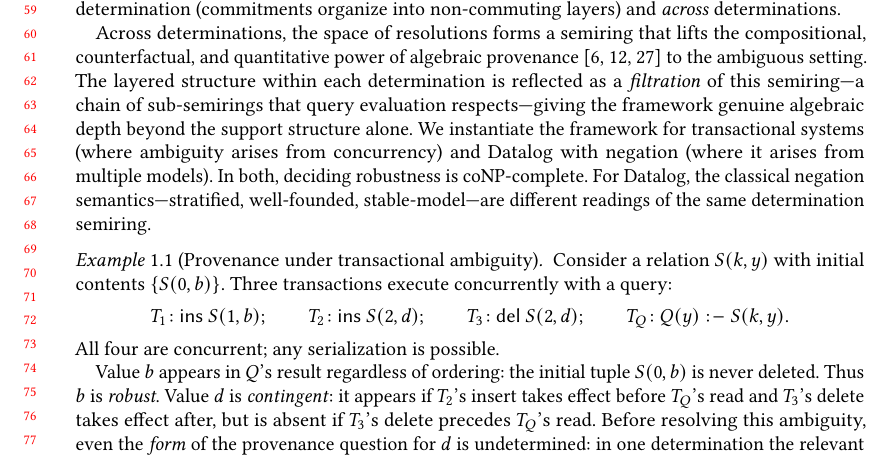
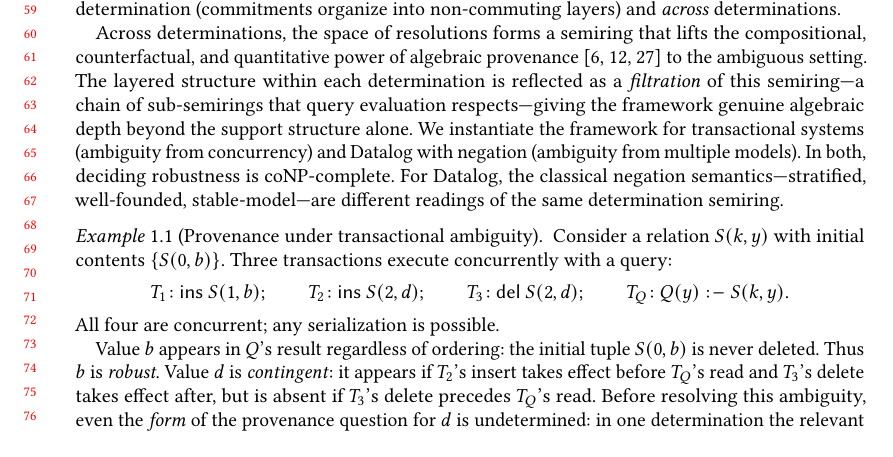
Before and after one commit to jhellerstein/provenance, a LaTeX paper (main.tex): part of page 2 of 30, cut so that both start at the same text, the shorter picture padded with empty space. Compiled offline with pdfLaTeX.

Commit message:
Trim 4 words from instantiations sentence to fix orphan

```diff
--- a/main.tex
+++ b/main.tex
@@ -159,9 +159,8 @@ The layered structure within each determination is reflected as a
 \emph{filtration} of this semiring---a chain of sub-semirings that query
 evaluation respects---giving the framework genuine algebraic depth beyond
 the support structure alone.
-We instantiate the framework for transactional systems (where ambiguity
-arises from concurrency) and Datalog with negation (where it arises from
-multiple models).
+We instantiate the framework for transactional systems (ambiguity from
+concurrency) and Datalog with negation (ambiguity from multiple models).
 In both, deciding robustness is coNP-complete.
 For Datalog, the classical negation semantics---stratified, well-founded,
 stable-model---are different readings of the same determination semiring.
```
